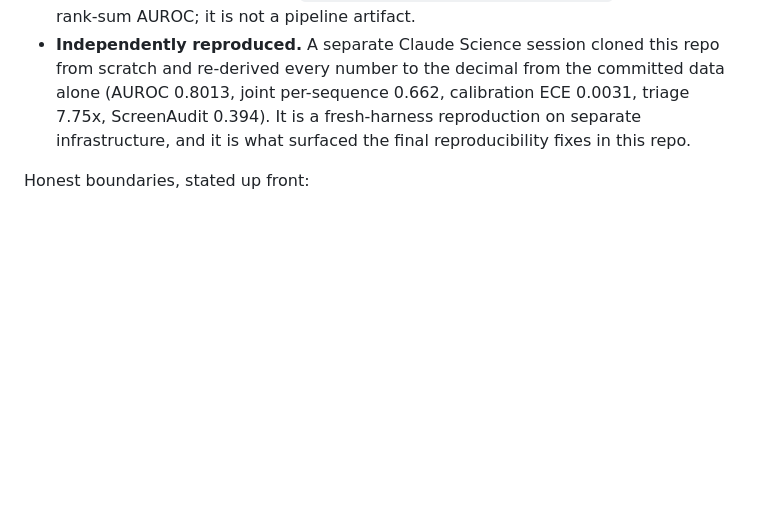
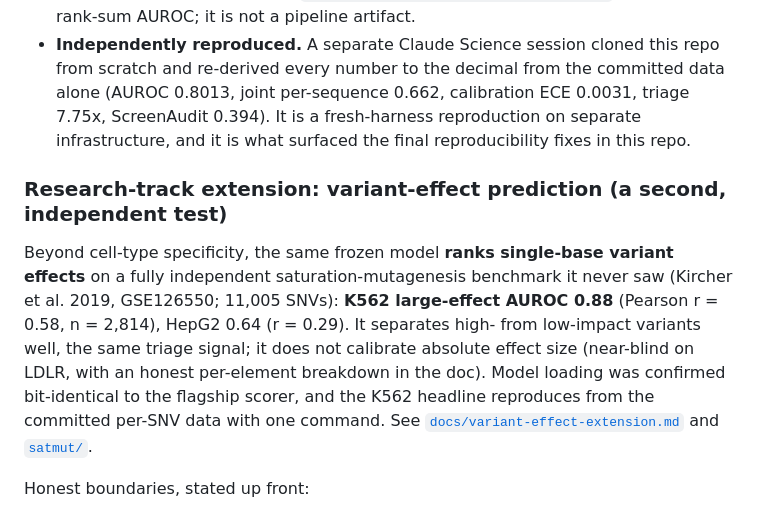
Before and after one commit to belumume/cisfalcon, a Markdown page: README.md, the part around the change. Drawn GitHub-style; blank space fills up the shorter version.

```diff
--- a/README.md
+++ b/README.md
@@ -110,6 +110,16 @@ FastSeqProp), with no sequence overlap with the model's training data.
   ECE 0.0031, triage 7.75x, ScreenAudit 0.394). It is a fresh-harness reproduction on separate infrastructure,
   and it is what surfaced the final reproducibility fixes in this repo.
 
+### Research-track extension: variant-effect prediction (a second, independent test)
+
+Beyond cell-type specificity, the same frozen model **ranks single-base variant effects** on a fully
+independent saturation-mutagenesis benchmark it never saw (Kircher et al. 2019, GSE126550; 11,005 SNVs):
+**K562 large-effect AUROC 0.88** (Pearson r = 0.58, n = 2,814), HepG2 0.64 (r = 0.29). It separates
+high- from low-impact variants well, the same triage signal; it does not calibrate absolute effect size
+(near-blind on LDLR, with an honest per-element breakdown in the doc). Model loading was confirmed
+bit-identical to the flagship scorer, and the K562 headline reproduces from the committed per-SNV data
+with one command. See [`docs/variant-effect-extension.md`](docs/variant-effect-extension.md) and [`satmut/`](satmut/).
+
 Honest boundaries, stated up front:
 
 - CisFalcon is a **triage ranker**; it is not sold as a hard abort-gate. At the 6.29% base rate a hard
```
Also changed, not shown: docs/variant-effect-extension.md (added, +35 -0 lines), satmut/FINDING.md (added, +82 -0 lines), satmut/PROVENANCE.md (added, +69 -0 lines), docs/variant_effect_per_element.png (added), docs/variant_effect_scatter.png (added), 3 other files.
